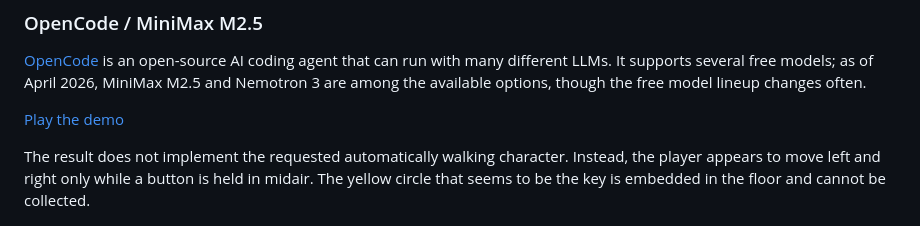
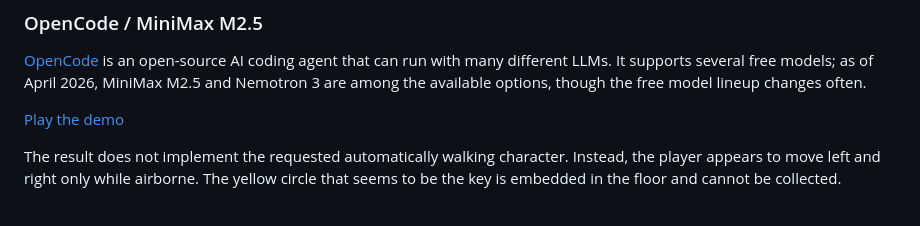
Before and after one commit to abagames/flipwalker-game-benchmark, a Markdown page: README.md, the part around the change. Drawn GitHub-style.

```diff
--- a/README.md
+++ b/README.md
@@ -18,7 +18,7 @@ Each agent was asked to generate three versions from this prompt, and I selected
 
 [Play the demo](https://abagames.github.io/flipwalker-game-benchmark/opencode-minimax/)
 
-The result does not implement the requested automatically walking character. Instead, the player appears to move left and right only while a button is held in midair. The yellow circle that seems to be the key is embedded in the floor and cannot be collected.
+The result does not implement the requested automatically walking character. Instead, the player appears to move left and right only while airborne. The yellow circle that seems to be the key is embedded in the floor and cannot be collected.
 
 ![](docs/screenshots/opencode-minimax.gif)
 
```
Also changed, not shown: README.ja.md (+1 -1 lines).
